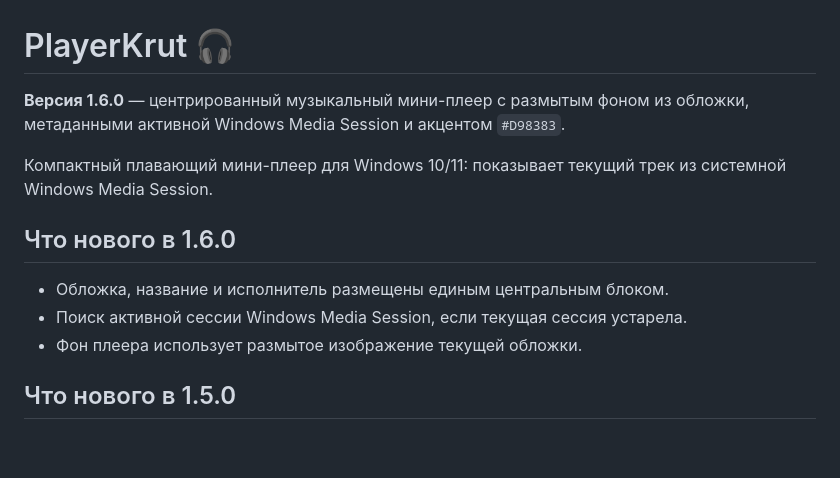
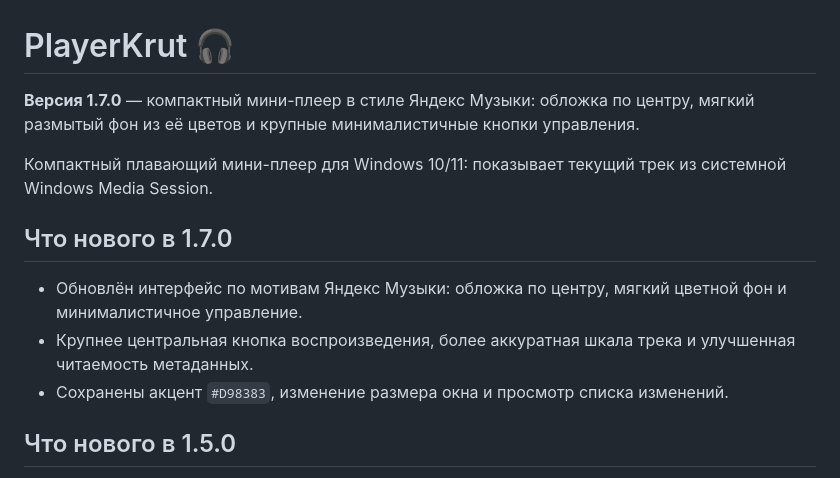
Before and after one commit to ole6677788-pixel/PlayerKrut, a Markdown page: README.md, the part around the change. Drawn GitHub-style; blank space fills up the shorter version.

Commit message:
Document PlayerKrut 1.7.0 visual refresh

```diff
--- a/README.md
+++ b/README.md
@@ -1,13 +1,13 @@
 # PlayerKrut 🎧
 
-**Версия 1.6.0** — центрированный музыкальный мини-плеер с размытым фоном из обложки, метаданными активной Windows Media Session и акцентом `#D98383`.
+**Версия 1.7.0** — компактный мини-плеер в стиле Яндекс Музыки: обложка по центру, мягкий размытый фон из её цветов и крупные минималистичные кнопки управления.
 
 Компактный плавающий мини-плеер для Windows 10/11: показывает текущий трек из системной Windows Media Session.
 
-## Что нового в 1.6.0
-- Обложка, название и исполнитель размещены единым центральным блоком.
-- Поиск активной сессии Windows Media Session, если текущая сессия устарела.
-- Фон плеера использует размытое изображение текущей обложки.
+## Что нового в 1.7.0
+- Обновлён интерфейс по мотивам Яндекс Музыки: обложка по центру, мягкий цветной фон и минималистичное управление.
+- Крупнее центральная кнопка воспроизведения, более аккуратная шкала трека и улучшенная читаемость метаданных.
+- Сохранены акцент `#D98383`, изменение размера окна и просмотр списка изменений.
 
 ## Что нового в 1.5.0
 - Обложка текущего трека используется как размытый фон окна.
```
